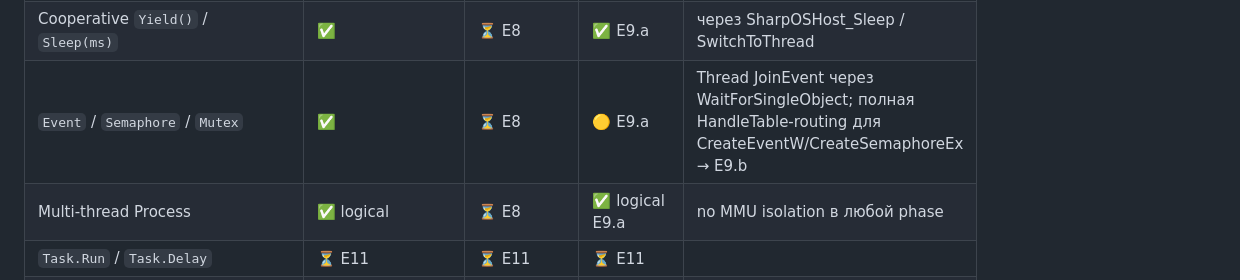
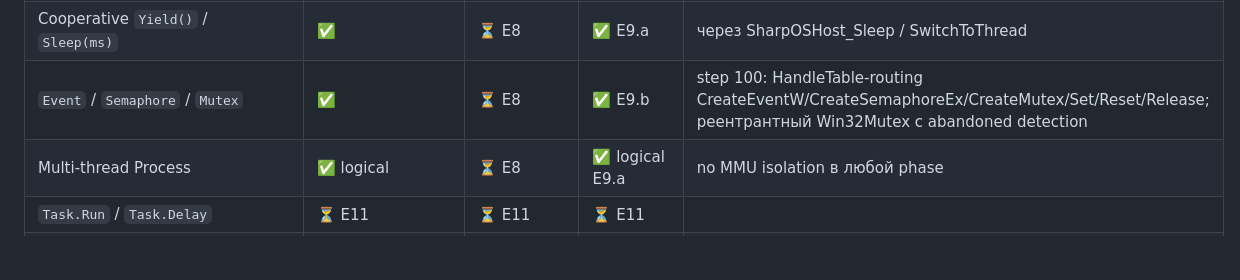
Before and after one commit to daniilvaino/SharpOS, a Markdown page: README.md, the part around the change. Rendered like a GitHub page; blank space fills up the shorter version.

```diff
--- a/README.md
+++ b/README.md
@@ -76,7 +76,7 @@ SharpOS — это экспериментальная операционная
 | `System.Threading.Thread.Start()` | ✅ `Scheduler.Spawn` | ⏳ E8 (deferred) | ✅ E9.a | step 98: CREATE_SUSPENDED + ResumeThread + per-thread TEB |
 | `Interlocked.CompareExchange` (real atomic) | ✅ через `X64Asm.CmpXchg64` | 🟡 single-thread stub | ✅ | |
 | Cooperative `Yield()` / `Sleep(ms)` | ✅ | ⏳ E8 | ✅ E9.a | через SharpOSHost_Sleep / SwitchToThread |
-| `Event` / `Semaphore` / `Mutex` | ✅ | ⏳ E8 | 🟡 E9.a | Thread JoinEvent через WaitForSingleObject; полная HandleTable-routing для CreateEventW/CreateSemaphoreEx → E9.b |
+| `Event` / `Semaphore` / `Mutex` | ✅ | ⏳ E8 | ✅ E9.b | step 100: HandleTable-routing CreateEventW/CreateSemaphoreEx/CreateMutex/Set/Reset/Release; реентрантный Win32Mutex с abandoned detection |
 | Multi-thread Process | ✅ logical | ⏳ E8 | ✅ logical E9.a | no MMU isolation в любой phase |
 | `Task.Run` / `Task.Delay` | ⏳ E11 | ⏳ E11 | ⏳ E11 | |
 | `ThreadPool.QueueUserWorkItem` | ⏳ E10 | ⏳ E10 | ⏳ E10 | |
```
Also changed, not shown: docs/coreclr-hosted-limits.md (+3 -2 lines).
